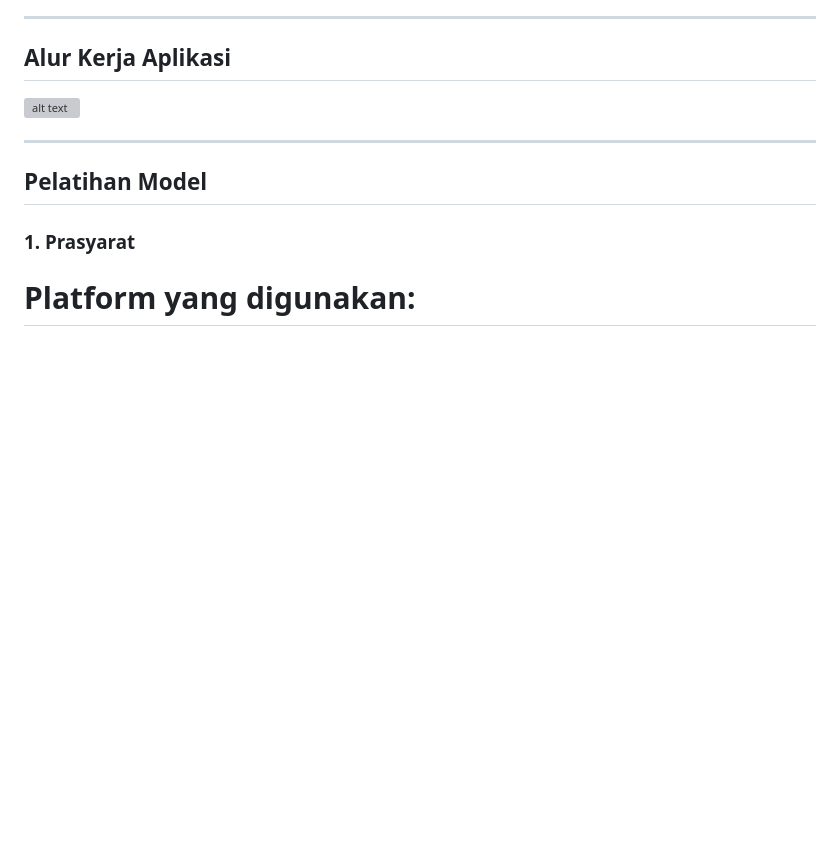
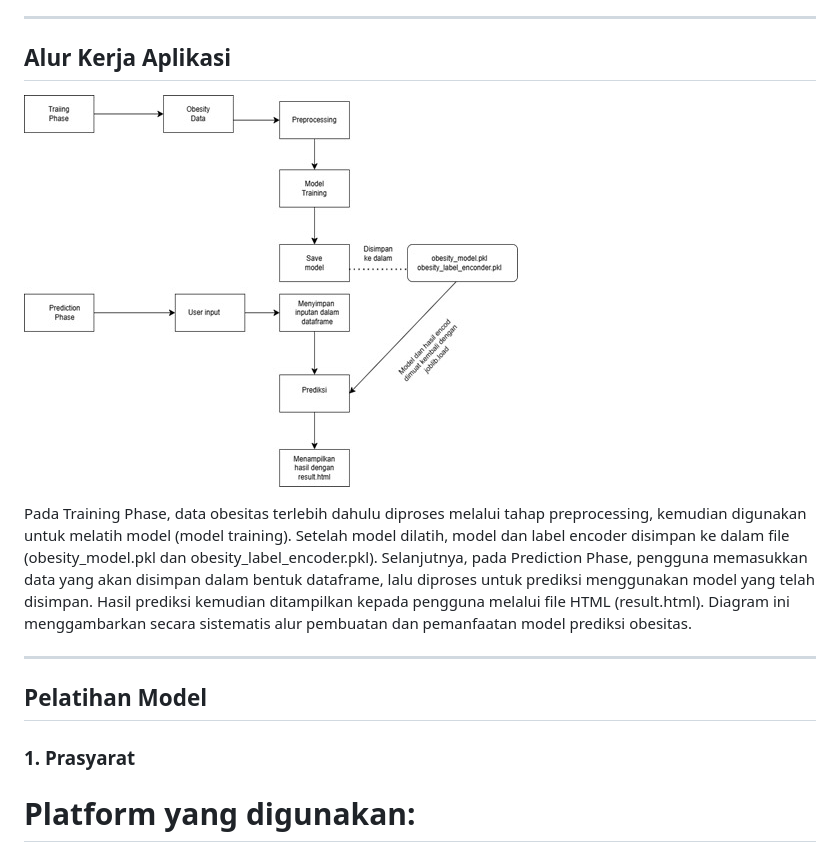
Before and after one commit to Ikawida/PROJECT-PERANCANGAN-APLIKASI-SAINS-DATA-, a Markdown page: README.md, the part around the change. GitHub-like rendering; blank space fills up the shorter version; grey boxes are pictures that could not be loaded.

```diff
--- a/README.md
+++ b/README.md
@@ -52,7 +52,17 @@ Sistem menggunakan pipeline yang mencakup:
 ---
 ## Alur Kerja Aplikasi
 
-![alt text](https://github.com/Ikawida/TUGAS-BESAR-PEMROGRAMAN-BERORIENTASI-OBJECT/blob/70041210c38c658ab8acf6c053beda4abd1c62fc/SCREENSHOOT/Kelas%20Diagram.png)
+![alt text](https://github.com/Ikawida/PROJECT-PERANCANGAN-APLIKASI-SAINS-DATA-/blob/6d5629cbc7c9d317531699403e4c9cd0240ee7a7/Alur%20kerja%20aplikasi.jpg)
+
+Pada Training Phase, data obesitas terlebih dahulu diproses melalui
+tahap preprocessing, kemudian digunakan untuk melatih model (model
+training). Setelah model dilatih, model dan label encoder disimpan ke
+dalam file (obesity_model.pkl dan obesity_label_encoder.pkl). Selanjutnya,
+pada Prediction Phase, pengguna memasukkan data yang akan disimpan
+dalam bentuk dataframe, lalu diproses untuk prediksi menggunakan model
+yang telah disimpan. Hasil prediksi kemudian ditampilkan kepada
+pengguna melalui file HTML (result.html). Diagram ini menggambarkan
+secara sistematis alur pembuatan dan pemanfaatan model prediksi obesitas.
 
 ---
 
```
